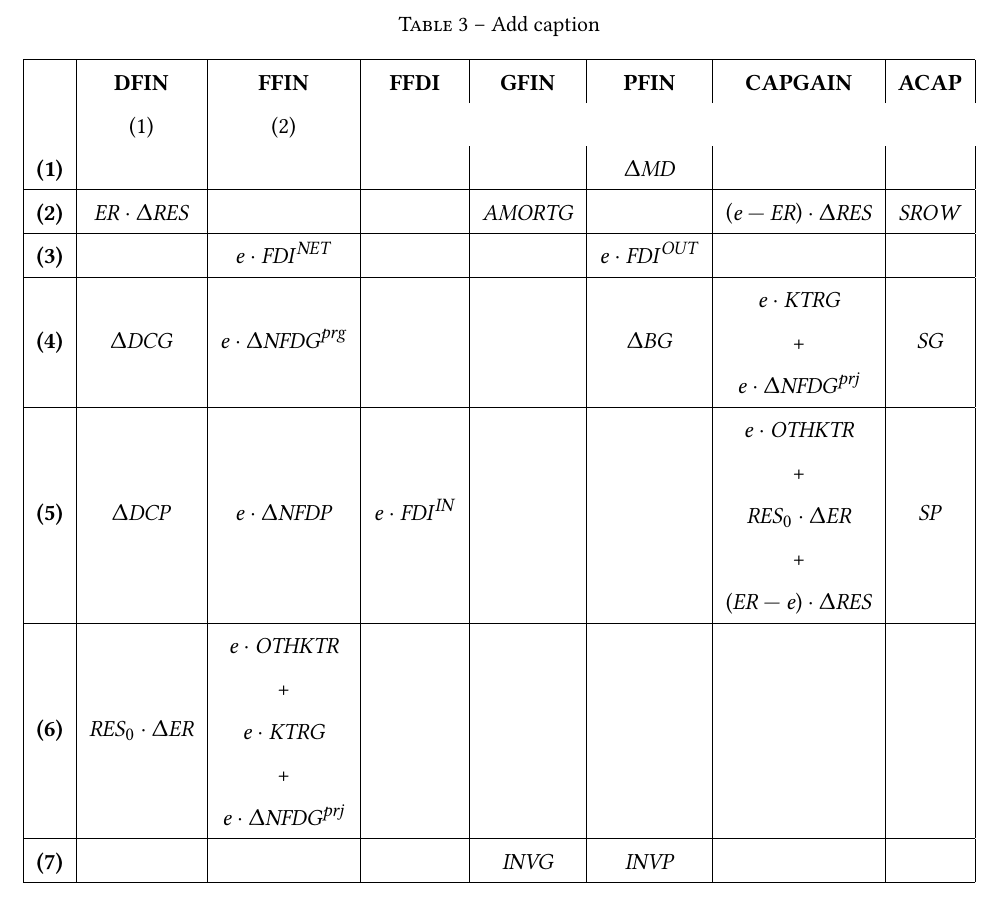
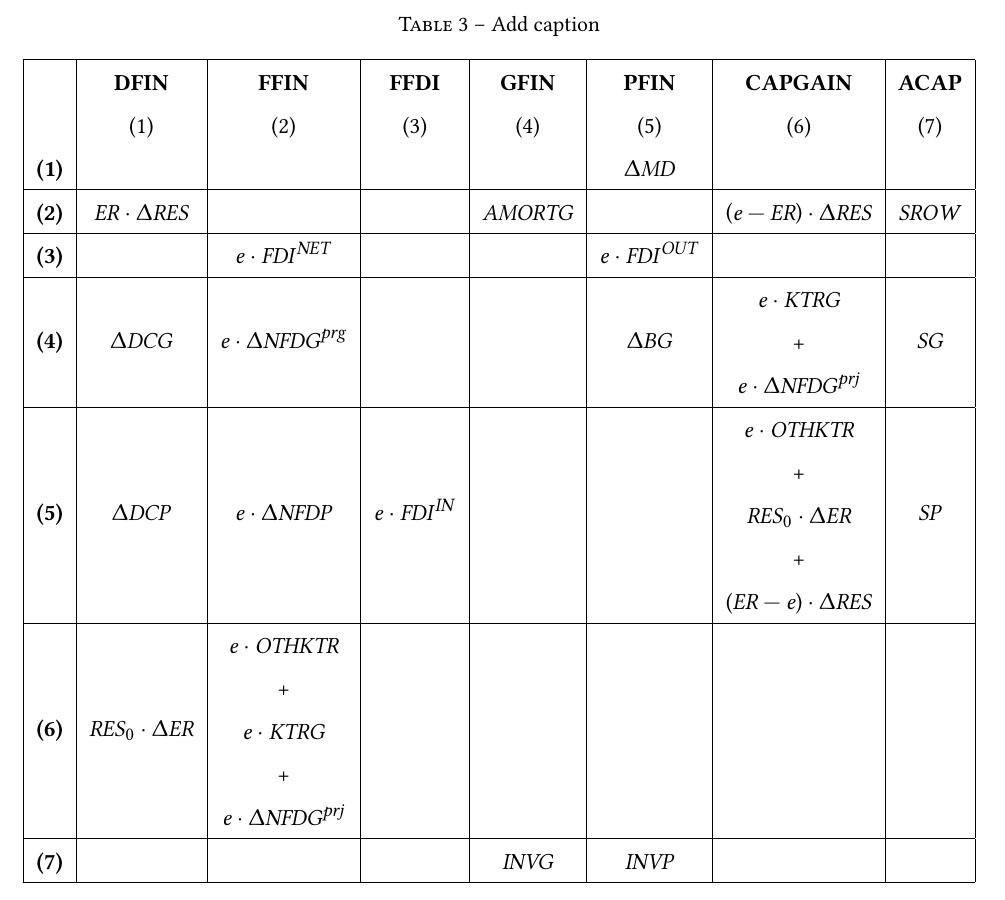
Before and after one commit to ramaharo/EXTER-MADA, a LaTeX paper (document/EXTER-MADA_Un_MEGC_pour_l_analyse_des_politiques_economiques_a_Madagascar.tex): part of page 13 of 33, cut so that both start at the same text. Compiled offline with pdfLaTeX.

Commit message:
txs auto checkin

```diff
--- a/document/EXTER-MADA_Un_MEGC_pour_l_analyse_des_politiques_economiques_a_Madagascar.tex
+++ b/document/EXTER-MADA_Un_MEGC_pour_l_analyse_des_politiques_economiques_a_Madagascar.tex
@@ -652,7 +652,7 @@
 			\begin{tabular}{|l|c|c|c|c|c|c|c|}
 			\hline
 			& \textbf{DFIN}  & \textbf{FFIN}  & \textbf{FFDI}  & \textbf{GFIN}  & \textbf{PFIN}  & \textbf{CAPGAIN} & \textbf{ACAP} \\
-			& (1) & (2)\\
+			& (1) & (2)& (3) & (4)& (5) & (6)& (7)\\
 			\textbf{(1)}  &       &       &       &       & $\Delta\MD$ &       &       \\
 			\hline
 			\textbf{(2)}  & $\ER\cdot\Delta\RES$ &       &       & $\AMORTG$ &       & $\left(e - \ER\right)\cdot\Delta\RES$   & $\SROW$  \\
```
